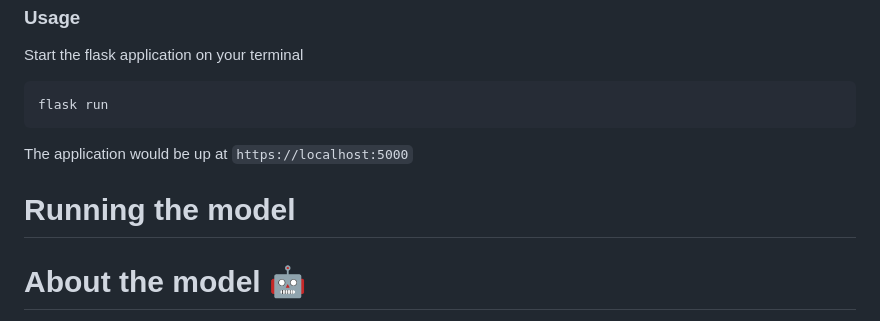
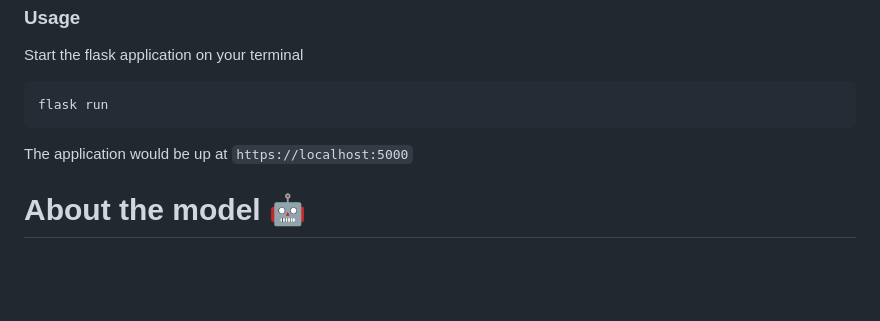
Before and after one commit to hydrxd/hexdoc-wellbeing-chatbot, a Markdown page: README.md, the part around the change. GitHub-like rendering; blank space fills up the shorter version.

````diff
--- a/README.md
+++ b/README.md
@@ -44,8 +44,6 @@ flask run
 ```
 The application would be up at ```https://localhost:5000```
 
-# Running the model
-
 # About the model 🤖
 
 This is a feedforward neural network built using TensorFlow's Keras API for classifying user inputs into predefined categories or intents. Here's a brief description:
````
